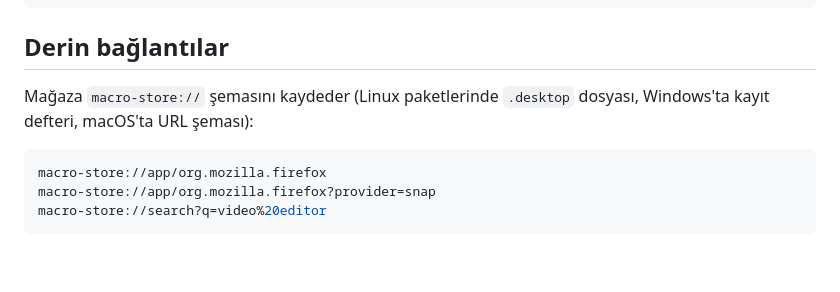
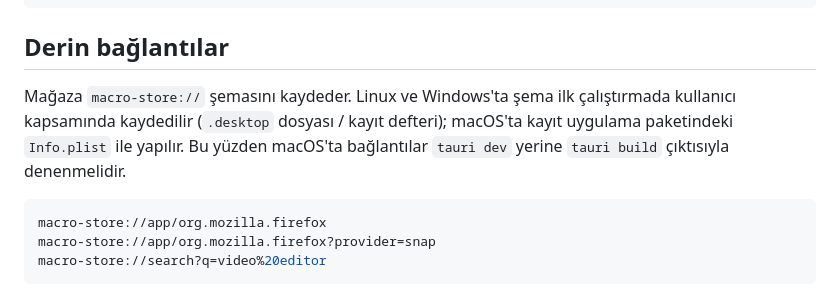
Before and after one commit to dontworryplz/macro-store, a Markdown page: README.md, the part around the change. Rendered like a GitHub page; blank space fills up the shorter version.

Commit message:
docs: describe how the deep link scheme is registered per platform

````diff
--- a/README.md
+++ b/README.md
@@ -236,8 +236,11 @@ sha256sum -c SHA256SUMS
 
 ## Derin bağlantılar
 
-Mağaza `macro-store://` şemasını kaydeder (Linux paketlerinde `.desktop` dosyası,
-Windows'ta kayıt defteri, macOS'ta URL şeması):
+Mağaza `macro-store://` şemasını kaydeder. Linux ve Windows'ta şema ilk
+çalıştırmada kullanıcı kapsamında kaydedilir (`.desktop` dosyası / kayıt
+defteri); macOS'ta kayıt uygulama paketindeki `Info.plist` ile yapılır. Bu
+yüzden macOS'ta bağlantılar `tauri dev` yerine `tauri build` çıktısıyla
+denenmelidir.
 
 ```bash
 macro-store://app/org.mozilla.firefox
````
